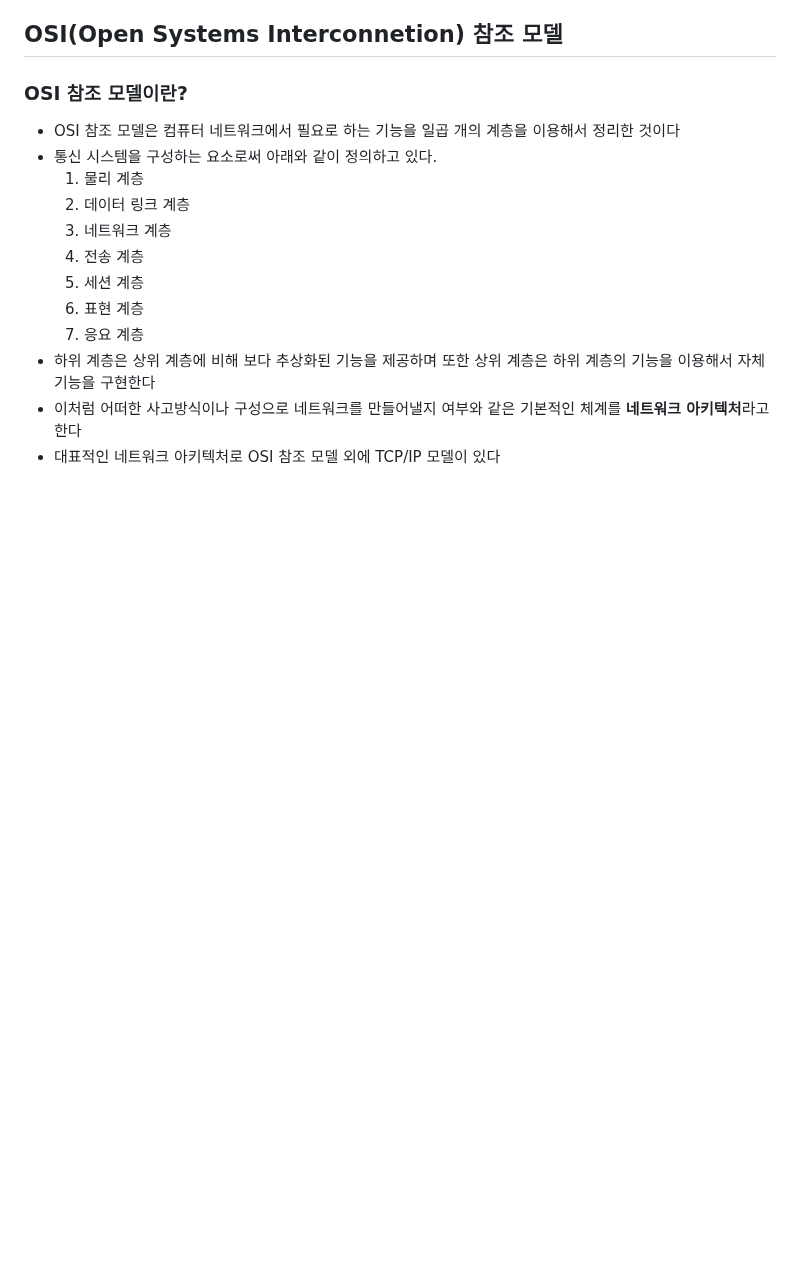
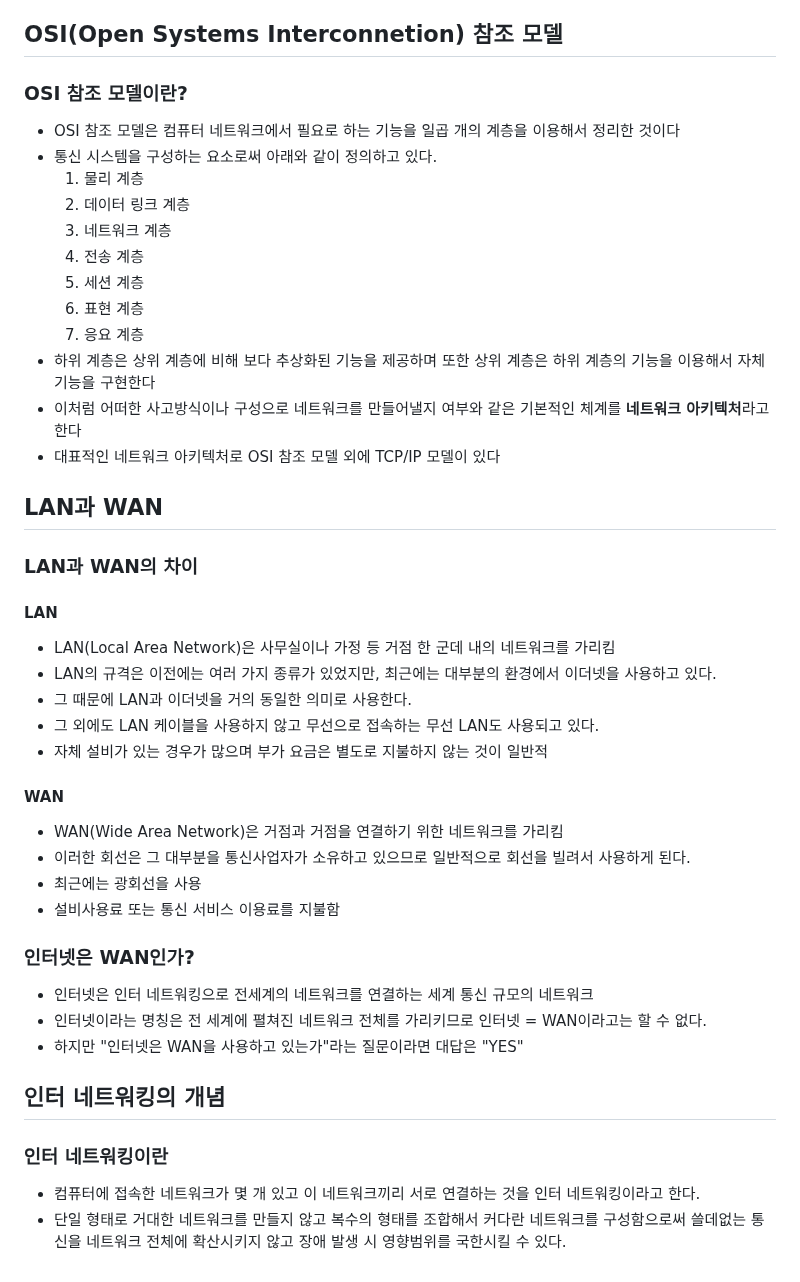
Before and after one commit to gijeogiya/TIL, a Markdown page: Network/01_네트워크_기초지식.md, the part around the change. Rendered like a GitHub page; blank space fills up the shorter version.

```diff
--- a/Network/01_네트워크_기초지식.md
+++ b/Network/01_네트워크_기초지식.md
@@ -55,3 +55,24 @@
 - 하위 계층은 상위 계층에 비해 보다 추상화된 기능을 제공하며 또한 상위 계층은 하위 계층의 기능을 이용해서 자체 기능을 구현한다
 - 이처럼 어떠한 사고방식이나 구성으로 네트워크를 만들어낼지 여부와 같은 기본적인 체계를 **네트워크 아키텍처**라고 한다
 - 대표적인 네트워크 아키텍처로 OSI 참조 모델 외에 TCP/IP 모델이 있다
+## LAN과 WAN
+### LAN과 WAN의 차이
+#### LAN
+- LAN(Local Area Network)은 사무실이나 가정 등 거점 한 군데 내의 네트워크를 가리킴
+- LAN의 규격은 이전에는 여러 가지 종류가 있었지만, 최근에는 대부분의 환경에서 이더넷을 사용하고 있다.
+- 그 때문에 LAN과 이더넷을 거의 동일한 의미로 사용한다.
+- 그 외에도 LAN 케이블을 사용하지 않고 무선으로 접속하는 무선 LAN도 사용되고 있다.
+- 자체 설비가 있는 경우가 많으며 부가 요금은 별도로 지불하지 않는 것이 일반적
+#### WAN
+- WAN(Wide Area Network)은 거점과 거점을 연결하기 위한 네트워크를 가리킴
+- 이러한 회선은 그 대부분을 통신사업자가 소유하고 있으므로 일반적으로 회선을 빌려서 사용하게 된다.
+- 최근에는 광회선을 사용
+- 설비사용료 또는 통신 서비스 이용료를 지불함
+### 인터넷은 WAN인가?
+- 인터넷은 인터 네트워킹으로 전세계의 네트워크를 연결하는 세계 통신 규모의 네트워크
+- 인터넷이라는 명칭은 전 세계에 펼쳐진 네트워크 전체를 가리키므로 인터넷 = WAN이라고는 할 수 없다.
+- 하지만 "인터넷은 WAN을 사용하고 있는가"라는 질문이라면 대답은 "YES"
+## 인터 네트워킹의 개념
+### 인터 네트워킹이란
+- 컴퓨터에 접속한 네트워크가 몇 개 있고 이 네트워크끼리 서로 연결하는 것을 인터 네트워킹이라고 한다.
+- 단일 형태로 거대한 네트워크를 만들지 않고 복수의 형태를 조합해서 커다란 네트워크를 구성함으로써 쓸데없는 통신을 네트워크 전체에 확산시키지 않고 장애 발생 시 영향범위를 국한시킬 수 있다.
```
